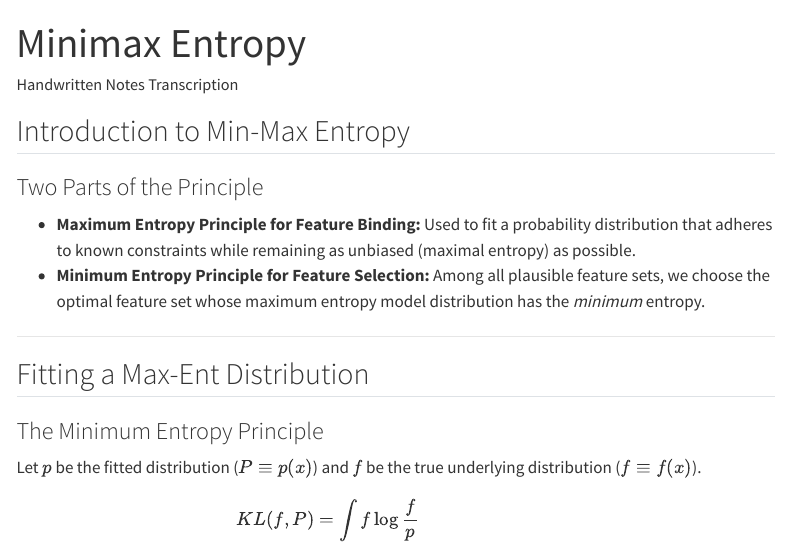
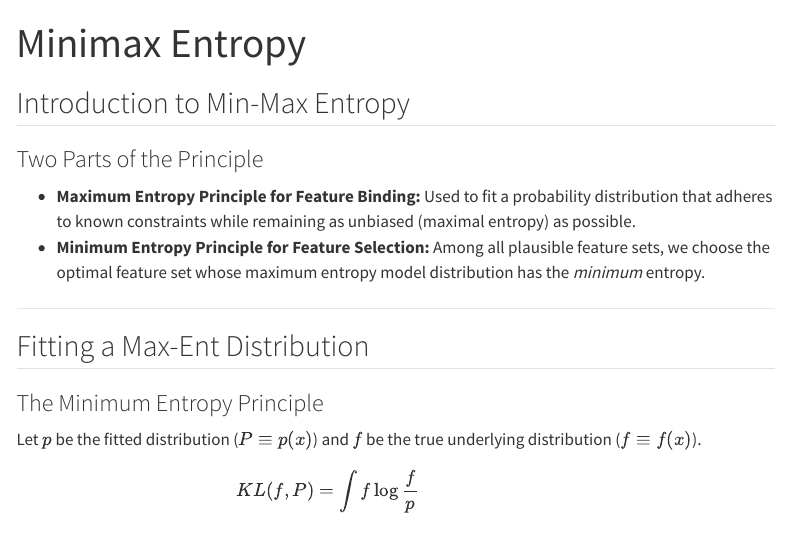
Before and after one commit to cakeinspace/anurag-ranjak, a Quarto document (minimax/min_max_entropy_notes.qmd): the page in a window 1100 px wide, from its top. Rendered offline with R 4.5, knitr and Pandoc in place of Quarto, with nearby package versions; menus at the side of the page are left out.

Commit message:
Remove author from minimax page

```diff
--- a/minimax/min_max_entropy_notes.qmd
+++ b/minimax/min_max_entropy_notes.qmd
@@ -1,6 +1,5 @@
 ---
 title: "Minimax Entropy"
-author: "Handwritten Notes Transcription"
 ---
 
 ## Introduction to Min-Max Entropy
```
